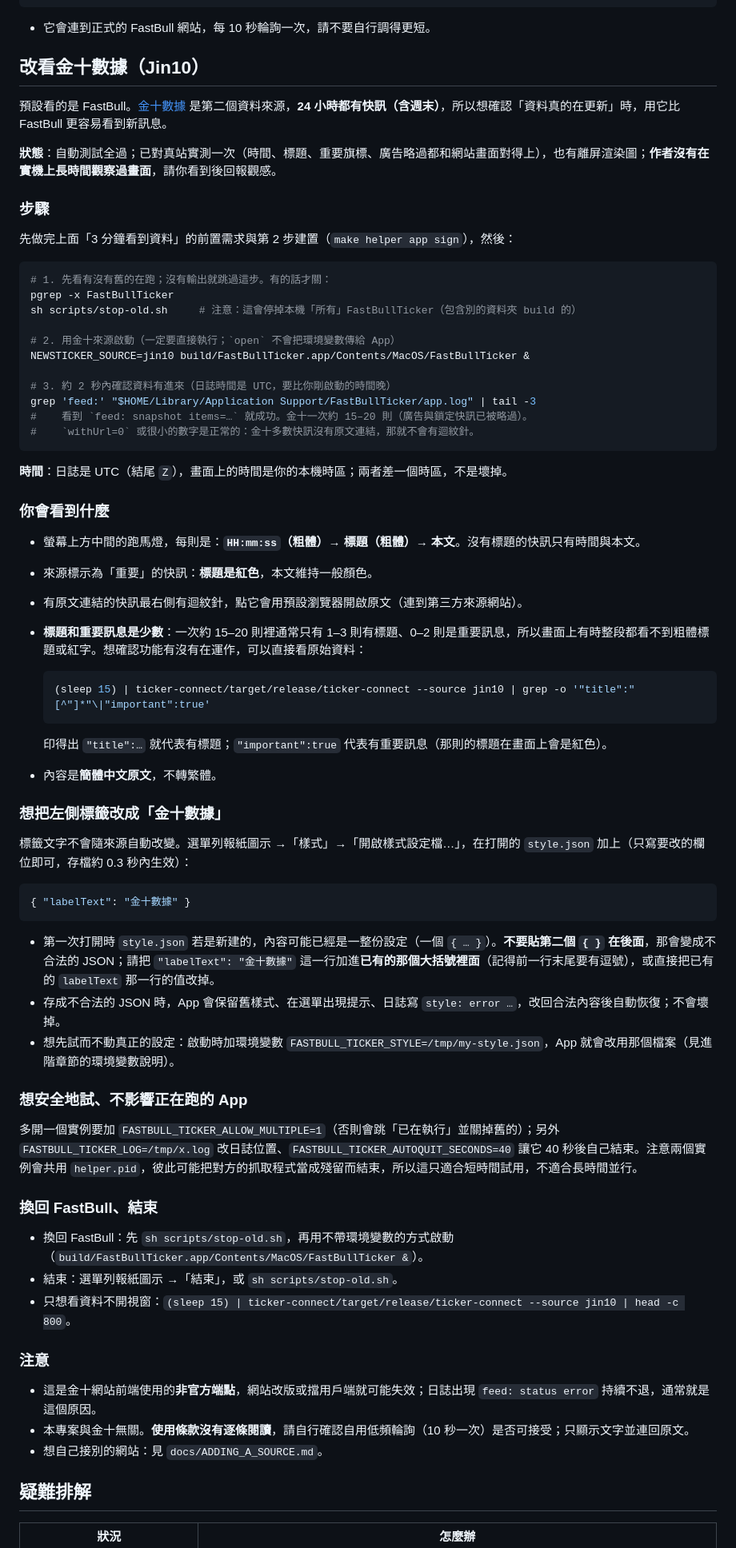
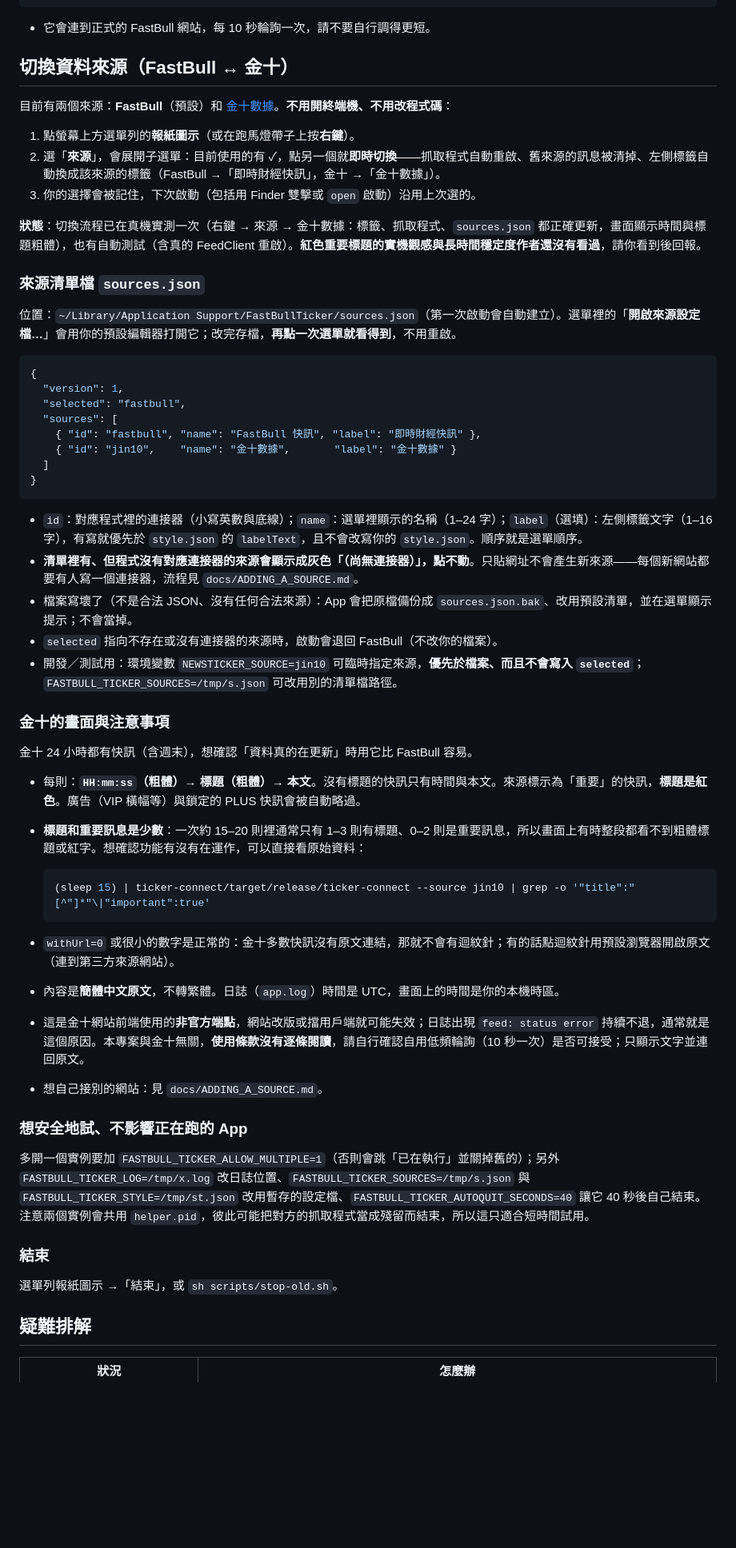
Before and after one commit to YCHung1998/newsticker, a Markdown page: README.md, the part around one of its changes. Shown at 80% size. Drawn GitHub-style; blank space fills up the shorter version.

Commit message:
source-switcher: README (switch sources from menu, sources.json), ADDING_A_SOURCE pointer, tasks 4.1-4.3
Co-Authored-By: Claude Sonnet 5.5 <noreply@anthropic.com>

````diff
--- a/README.md
+++ b/README.md
@@ -108,73 +108,60 @@ date -r $((1792919416428 / 1000))        # 讓 shell 算；印出 Sun Oct 25 17:
 
 - 它會連到正式的 FastBull 網站，每 10 秒輪詢一次，請不要自行調得更短。
 
-## 改看金十數據（Jin10）
+## 切換資料來源（FastBull ↔ 金十）
 
-預設看的是 FastBull。[金十數據](https://www.jin10.com/) 是第二個資料來源，**24 小時都有快訊（含週末）**，所以想確認「資料真的在更新」時，用它比 FastBull 更容易看到新訊息。
+目前有兩個來源：**FastBull**（預設）和 [金十數據](https://www.jin10.com/)。**不用開終端機、不用改程式碼**：
 
-**狀態**：自動測試全過；已對真站實測一次（時間、標題、重要旗標、廣告略過都和網站畫面對得上），也有離屏渲染圖；**作者沒有在實機上長時間觀察過畫面**，請你看到後回報觀感。
+1. 點螢幕上方選單列的**報紙圖示**（或在跑馬燈帶子上按**右鍵**）。
+2. 選「**來源**」，會展開子選單：目前使用的有 ✓，點另一個就**即時切換**——抓取程式自動重啟、舊來源的訊息被清掉、左側標籤自動換成該來源的標籤（FastBull →「即時財經快訊」，金十 →「金十數據」）。
+3. 你的選擇會被記住，下次啟動（包括用 Finder 雙擊或 `open` 啟動）沿用上次選的。
 
-### 步驟
+**狀態**：切換流程已在真機實測一次（右鍵 → 來源 → 金十數據：標籤、抓取程式、`sources.json` 都正確更新，畫面顯示時間與標題粗體），也有自動測試（含真的 FeedClient 重啟）。**紅色重要標題的實機觀感與長時間穩定度作者還沒有看過**，請你看到後回報。
 
-先做完上面「3 分鐘看到資料」的前置需求與第 2 步建置（`make helper app sign`），然後：
+### 來源清單檔 `sources.json`
 
-```sh
-# 1. 先看有沒有舊的在跑；沒有輸出就跳過這步。有的話才關：
-pgrep -x FastBullTicker
-sh scripts/stop-old.sh     # 注意：這會停掉本機「所有」FastBullTicker（包含別的資料夾 build 的）
+位置：`~/Library/Application Support/FastBullTicker/sources.json`（第一次啟動會自動建立）。選單裡的「**開啟來源設定檔…**」會用你的預設編輯器打開它；改完存檔，**再點一次選單就看得到**，不用重啟。
 
-# 2. 用金十來源啟動（一定要直接執行；`open` 不會把環境變數傳給 App）
-NEWSTICKER_SOURCE=jin10 build/FastBullTicker.app/Contents/MacOS/FastBullTicker &
-
-# 3. 約 2 秒內確認資料有進來（日誌時間是 UTC，要比你剛啟動的時間晚）
-grep 'feed:' "$HOME/Library/Application Support/FastBullTicker/app.log" | tail -3
-#    看到 `feed: snapshot items=…` 就成功。金十一次約 15–20 則（廣告與鎖定快訊已被略過）。
-#    `withUrl=0` 或很小的數字是正常的：金十多數快訊沒有原文連結，那就不會有迴紋針。
+```json
+{
+  "version": 1,
+  "selected": "fastbull",
+  "sources": [
+    { "id": "fastbull", "name": "FastBull 快訊", "label": "即時財經快訊" },
+    { "id": "jin10",    "name": "金十數據",       "label": "金十數據" }
+  ]
+}
 ```
 
-**時間**：日誌是 UTC（結尾 `Z`），畫面上的時間是你的本機時區；兩者差一個時區，不是壞掉。
+- `id`：對應程式裡的連接器（小寫英數與底線）；`name`：選單裡顯示的名稱（1–24 字）；`label`（選填）：左側標籤文字（1–16 字），有寫就優先於 `style.json` 的 `labelText`，且不會改寫你的 `style.json`。順序就是選單順序。
+- **清單裡有、但程式沒有對應連接器的來源會顯示成灰色「（尚無連接器）」，點不動**。只貼網址不會產生新來源——每個新網站都要有人寫一個連接器，流程見 `docs/ADDING_A_SOURCE.md`。
+- 檔案寫壞了（不是合法 JSON、沒有任何合法來源）：App 會把原檔備份成 `sources.json.bak`、改用預設清單，並在選單顯示提示；不會當掉。
+- `selected` 指向不存在或沒有連接器的來源時，啟動會退回 FastBull（不改你的檔案）。
+- 開發／測試用：環境變數 `NEWSTICKER_SOURCE=jin10` 可臨時指定來源，**優先於檔案、而且不會寫入 `selected`**；`FASTBULL_TICKER_SOURCES=/tmp/s.json` 可改用別的清單檔路徑。
 
-### 你會看到什麼
+### 金十的畫面與注意事項
 
-- 螢幕上方中間的跑馬燈，每則是：**`HH:mm:ss`（粗體）→ 標題（粗體）→ 本文**。沒有標題的快訊只有時間與本文。
-- 來源標示為「重要」的快訊：**標題是紅色**，本文維持一般顏色。
-- 有原文連結的快訊最右側有迴紋針，點它會用預設瀏覽器開啟原文（連到第三方來源網站）。
+金十 24 小時都有快訊（含週末），想確認「資料真的在更新」時用它比 FastBull 容易。
+
+- 每則：**`HH:mm:ss`（粗體）→ 標題（粗體）→ 本文**。沒有標題的快訊只有時間與本文。來源標示為「重要」的快訊，**標題是紅色**。廣告（VIP 橫幅等）與鎖定的 PLUS 快訊會被自動略過。
 - **標題和重要訊息是少數**：一次約 15–20 則裡通常只有 1–3 則有標題、0–2 則是重要訊息，所以畫面上有時整段都看不到粗體標題或紅字。想確認功能有沒有在運作，可以直接看原始資料：
 
   ```sh
   (sleep 15) | ticker-connect/target/release/ticker-connect --source jin10 | grep -o '"title":"[^"]*"\|"important":true'
   ```
 
-  印得出 `"title":…` 就代表有標題；`"important":true` 代表有重要訊息（那則的標題在畫面上會是紅色）。
-- 內容是**簡體中文原文**，不轉繁體。
-
-### 想把左側標籤改成「金十數據」
-
-標籤文字不會隨來源自動改變。選單列報紙圖示 →「樣式」→「開啟樣式設定檔…」，在打開的 `style.json` 加上（只寫要改的欄位即可，存檔約 0.3 秒內生效）：
-
-```json
-{ "labelText": "金十數據" }
-```
-
-- 第一次打開時 `style.json` 若是新建的，內容可能已經是一整份設定（一個 `{ … }`）。**不要貼第二個 `{ }` 在後面**，那會變成不合法的 JSON；請把 `"labelText": "金十數據"` 這一行加進**已有的那個大括號裡面**（記得前一行末尾要有逗號），或直接把已有的 `labelText` 那一行的值改掉。
-- 存成不合法的 JSON 時，App 會保留舊樣式、在選單出現提示、日誌寫 `style: error …`，改回合法內容後自動恢復；不會壞掉。
-- 想先試而不動真正的設定：啟動時加環境變數 `FASTBULL_TICKER_STYLE=/tmp/my-style.json`，App 就會改用那個檔案（見進階章節的環境變數說明）。
+- `withUrl=0` 或很小的數字是正常的：金十多數快訊沒有原文連結，那就不會有迴紋針；有的話點迴紋針用預設瀏覽器開啟原文（連到第三方來源網站）。
+- 內容是**簡體中文原文**，不轉繁體。日誌（`app.log`）時間是 UTC，畫面上的時間是你的本機時區。
+- 這是金十網站前端使用的**非官方端點**，網站改版或擋用戶端就可能失效；日誌出現 `feed: status error` 持續不退，通常就是這個原因。本專案與金十無關，**使用條款沒有逐條閱讀**，請自行確認自用低頻輪詢（10 秒一次）是否可接受；只顯示文字並連回原文。
+- 想自己接別的網站：見 `docs/ADDING_A_SOURCE.md`。
 
 ### 想安全地試、不影響正在跑的 App
 
-多開一個實例要加 `FASTBULL_TICKER_ALLOW_MULTIPLE=1`（否則會跳「已在執行」並關掉舊的）；另外 `FASTBULL_TICKER_LOG=/tmp/x.log` 改日誌位置、`FASTBULL_TICKER_AUTOQUIT_SECONDS=40` 讓它 40 秒後自己結束。注意兩個實例會共用 `helper.pid`，彼此可能把對方的抓取程式當成殘留而結束，所以這只適合短時間試用，不適合長時間並行。
+多開一個實例要加 `FASTBULL_TICKER_ALLOW_MULTIPLE=1`（否則會跳「已在執行」並關掉舊的）；另外 `FASTBULL_TICKER_LOG=/tmp/x.log` 改日誌位置、`FASTBULL_TICKER_SOURCES=/tmp/s.json` 與 `FASTBULL_TICKER_STYLE=/tmp/st.json` 改用暫存的設定檔、`FASTBULL_TICKER_AUTOQUIT_SECONDS=40` 讓它 40 秒後自己結束。注意兩個實例會共用 `helper.pid`，彼此可能把對方的抓取程式當成殘留而結束，所以這只適合短時間試用。
 
-### 換回 FastBull、結束
+### 結束
 
-- 換回 FastBull：先 `sh scripts/stop-old.sh`，再用不帶環境變數的方式啟動（`build/FastBullTicker.app/Contents/MacOS/FastBullTicker &`）。
-- 結束：選單列報紙圖示 →「結束」，或 `sh scripts/stop-old.sh`。
-- 只想看資料不開視窗：`(sleep 15) | ticker-connect/target/release/ticker-connect --source jin10 | head -c 800`。
-
-### 注意
-
-- 這是金十網站前端使用的**非官方端點**，網站改版或擋用戶端就可能失效；日誌出現 `feed: status error` 持續不退，通常就是這個原因。
-- 本專案與金十無關。**使用條款沒有逐條閱讀**，請自行確認自用低頻輪詢（10 秒一次）是否可接受；只顯示文字並連回原文。
-- 想自己接別的網站：見 `docs/ADDING_A_SOURCE.md`。
+選單列報紙圖示 →「結束」，或 `sh scripts/stop-old.sh`。
 
 ## 疑難排解
 
````
Also changed, not shown: other parts of README.md (+2 -2 lines), docs/ADDING_A_SOURCE.md (+1 -1 lines), 1 other file.
